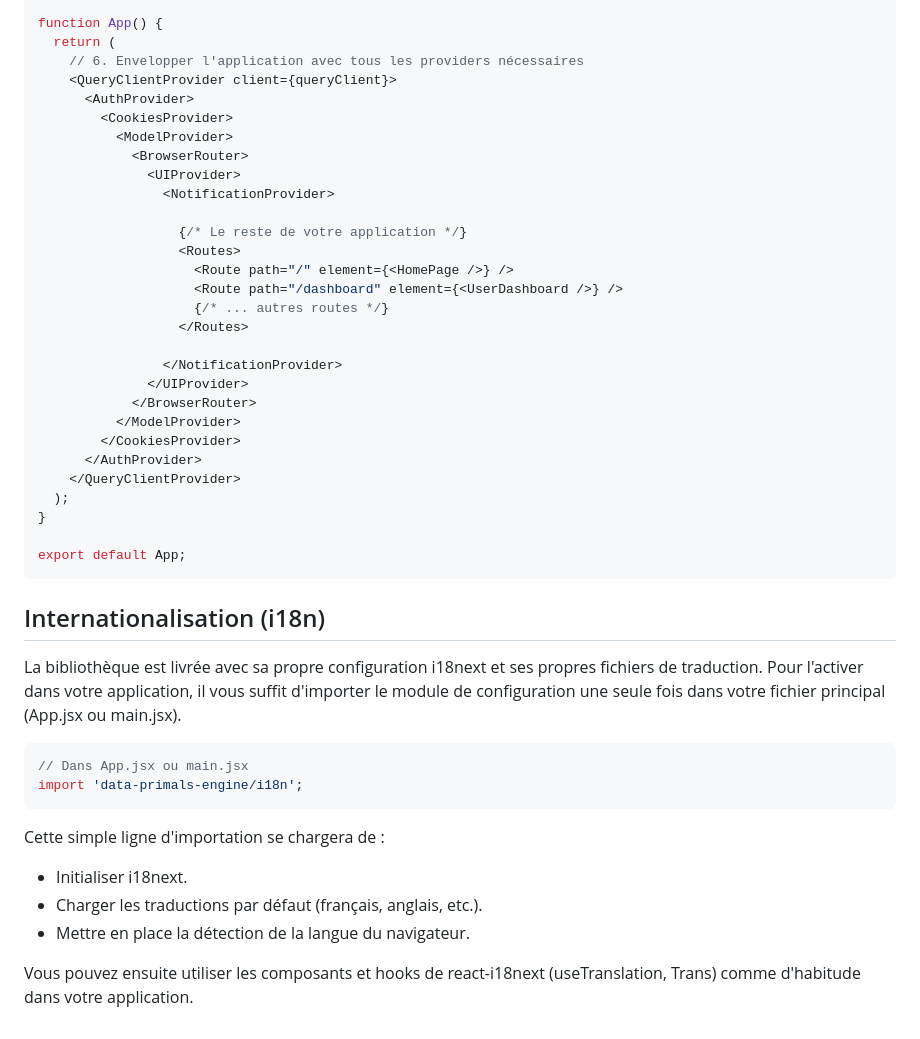
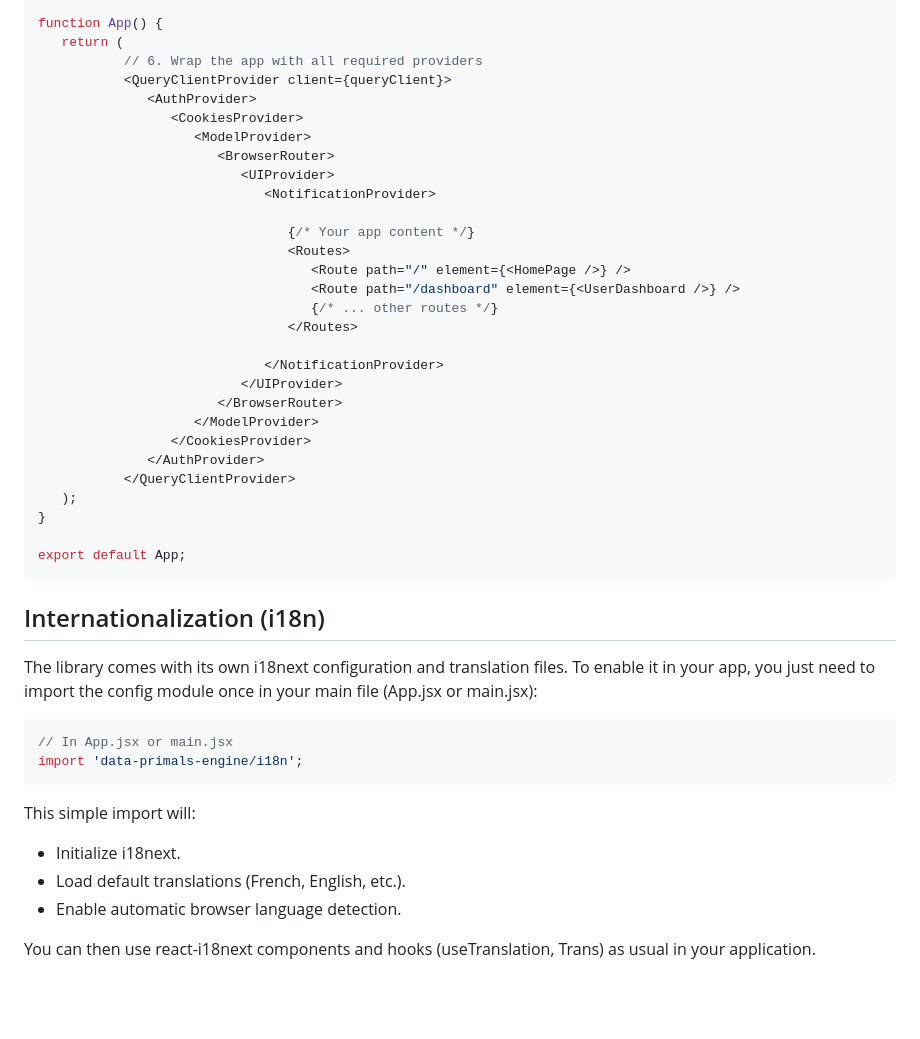
Before and after one commit to anonympins/data-primals-engine, a Markdown page: client/README.md, the part around the change printed below. Rendered like a GitHub page; blank space fills up the shorter version.

````diff
--- a/client/README.md
+++ b/client/README.md
@@ -62,49 +68,49 @@ import HomePage from './pages/HomePage';
 import UserDashboard from './pages/UserDashboard';
 
 function App() {
-  return (
-    // 6. Envelopper l'application avec tous les providers nécessaires
-    <QueryClientProvider client={queryClient}>
-      <AuthProvider>
-        <CookiesProvider>
-          <ModelProvider>
-            <BrowserRouter>
-              <UIProvider>
-                <NotificationProvider>
+   return (
+           // 6. Wrap the app with all required providers
+           <QueryClientProvider client={queryClient}>
+              <AuthProvider>
+                 <CookiesProvider>
+                    <ModelProvider>
+                       <BrowserRouter>
+                          <UIProvider>
+                             <NotificationProvider>
 
-                  {/* Le reste de votre application */}
-                  <Routes>
-                    <Route path="/" element={<HomePage />} />
-                    <Route path="/dashboard" element={<UserDashboard />} />
-                    {/* ... autres routes */}
-                  </Routes>
+                                {/* Your app content */}
+                                <Routes>
+                                   <Route path="/" element={<HomePage />} />
+                                   <Route path="/dashboard" element={<UserDashboard />} />
+                                   {/* ... other routes */}
+                                </Routes>
 
-                </NotificationProvider>
-              </UIProvider>
-            </BrowserRouter>
-          </ModelProvider>
-        </CookiesProvider>
-      </AuthProvider>
-    </QueryClientProvider>
-  );
+                             </NotificationProvider>
+                          </UIProvider>
+                       </BrowserRouter>
+                    </ModelProvider>
+                 </CookiesProvider>
+              </AuthProvider>
+           </QueryClientProvider>
+   );
 }
 
 export default App;
 ```
 
-
-## Internationalisation (i18n)
-
-La bibliothèque est livrée avec sa propre configuration i18next et ses propres fichiers de traduction. Pour l'activer dans votre application, il vous suffit d'importer le module de configuration une seule fois dans votre fichier principal (App.jsx ou main.jsx).
+## Internationalization (i18n)
+The library comes with its own i18next configuration and translation files.
+To enable it in your app, you just need to import the config module once in your main file (App.jsx or main.jsx):
 
 ```jsx
-// Dans App.jsx ou main.jsx
+// In App.jsx or main.jsx
 import 'data-primals-engine/i18n';
 ```
 
-Cette simple ligne d'importation se chargera de :
-- Initialiser i18next.
-- Charger les traductions par défaut (français, anglais, etc.).
-- Mettre en place la détection de la langue du navigateur.
+This simple import will:
 
-Vous pouvez ensuite utiliser les composants et hooks de react-i18next (useTranslation, Trans) comme d'habitude dans votre application.
+- Initialize i18next.
+- Load default translations (French, English, etc.).
+- Enable automatic browser language detection.
+
+You can then use react-i18next components and hooks (useTranslation, Trans) as usual in your application.
````
Also changed, not shown: other parts of client/README.md (+34 -28 lines).
